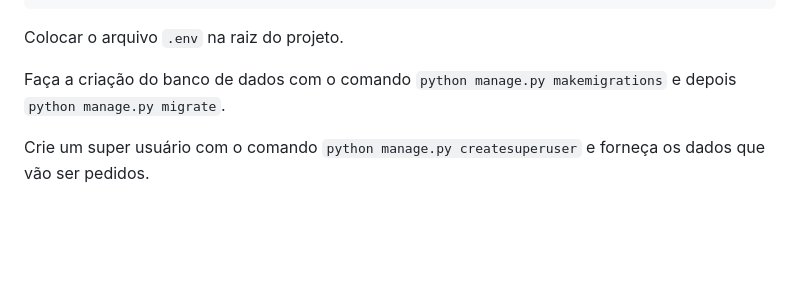
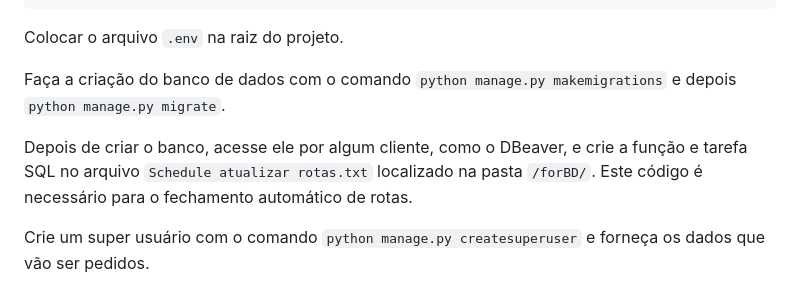
Before and after one commit to soareslucas9090/cortex, a Markdown page: README.md, the part around the change. Rendered like a GitHub page; blank space fills up the shorter version.

```diff
--- a/README.md
+++ b/README.md
@@ -72,6 +72,8 @@ Colocar o arquivo `.env` na raiz do projeto.
 
 Faça a criação do banco de dados com o comando `python manage.py makemigrations` e depois `python manage.py migrate`.
 
+Depois de criar o banco, acesse ele por algum cliente, como o DBeaver, e crie a função e tarefa SQL no arquivo `Schedule atualizar rotas.txt` localizado na pasta `/forBD/`. Este código é necessário para o fechamento automático de rotas.
+
 Crie um super usuário com o comando `python manage.py createsuperuser` e forneça os dados que vão ser pedidos.
 
 Com tudo configurado, o servidor para rodar o sistema em qualquer computador com Windows 8+ ou Server 2012+ é o "Waitress", e o comando para iniciar é:
```
